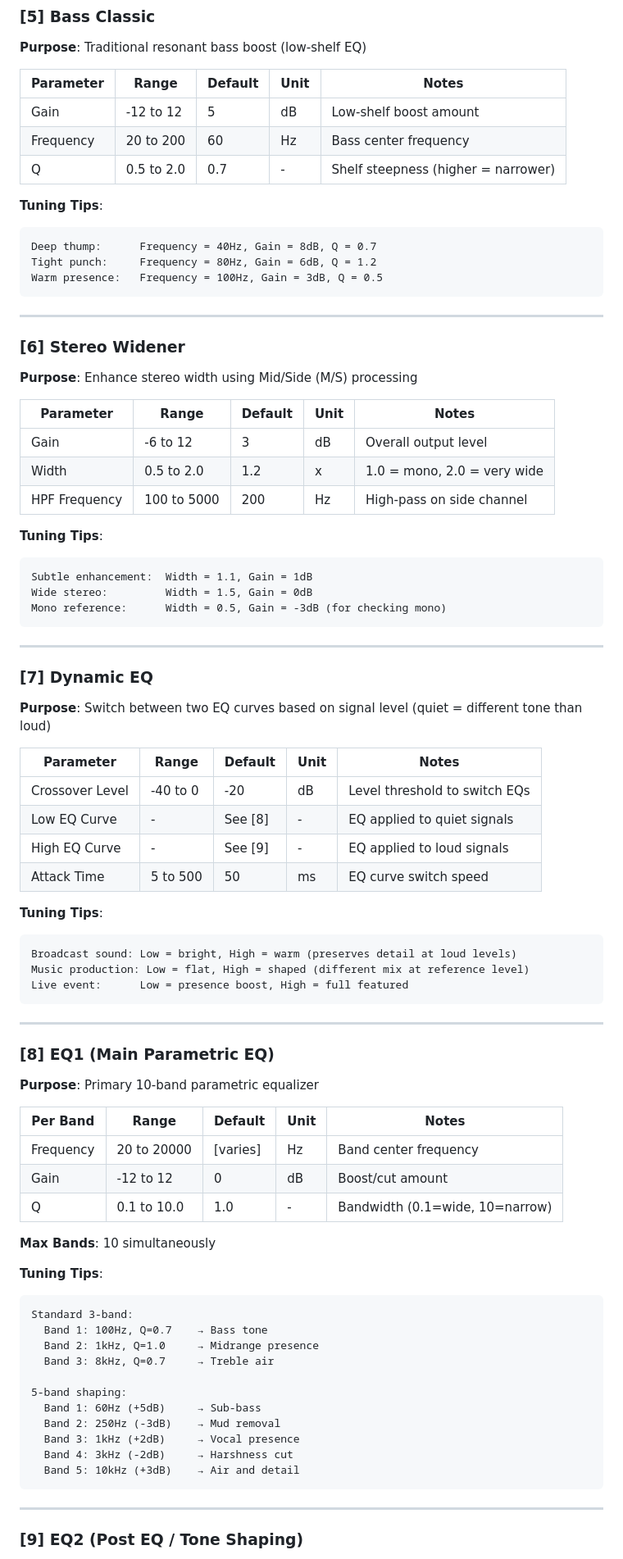
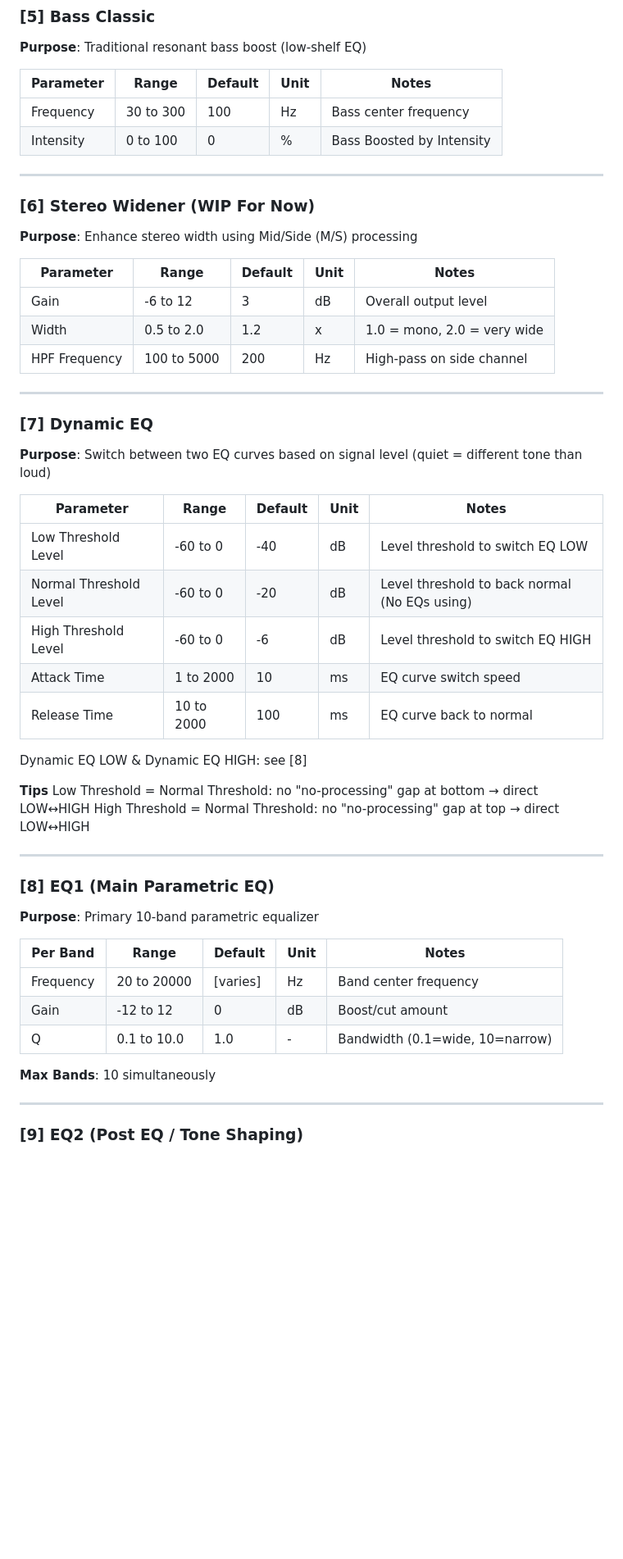
Before and after one commit to Ohminecraft/esp32-dsp-core, a Markdown page: docs/parameter-tuning.md, the part around one of its changes. Shown at 82% size. GitHub-like rendering; blank space fills up the shorter version.

Commit message:
Cập Nhật Docs
Updated parameter ranges and tuning tips for various audio processing effects.

````diff
--- a/docs/parameter-tuning.md
+++ b/docs/parameter-tuning.md
@@ -100,20 +70,12 @@ Headphones:      Frequency = 100Hz, Intensity = 40%, Gain = 4dB
 
 | Parameter | Range | Default | Unit | Notes |
 |-----------|-------|---------|------|-------|
-| Gain | -12 to 12 | 5 | dB | Low-shelf boost amount |
-| Frequency | 20 to 200 | 60 | Hz | Bass center frequency |
-| Q | 0.5 to 2.0 | 0.7 | - | Shelf steepness (higher = narrower) |
-
-**Tuning Tips**:
-```
-Deep thump:      Frequency = 40Hz, Gain = 8dB, Q = 0.7
-Tight punch:     Frequency = 80Hz, Gain = 6dB, Q = 1.2
-Warm presence:   Frequency = 100Hz, Gain = 3dB, Q = 0.5
-```
+| Frequency | 30 to 300 | 100 | Hz | Bass center frequency |
+| Intensity | 0 to 100 | 0 | % | Bass Boosted by Intensity |
 
 ---
 
-### [6] Stereo Widener
+### [6] Stereo Widener (WIP For Now)
 
 **Purpose**: Enhance stereo width using Mid/Side (M/S) processing
 
@@ -123,13 +85,6 @@ Warm presence:   Frequency = 100Hz, Gain = 3dB, Q = 0.5
 | Width | 0.5 to 2.0 | 1.2 | x | 1.0 = mono, 2.0 = very wide |
 | HPF Frequency | 100 to 5000 | 200 | Hz | High-pass on side channel |
 
-**Tuning Tips**:
-```
-Subtle enhancement:  Width = 1.1, Gain = 1dB
-Wide stereo:         Width = 1.5, Gain = 0dB
-Mono reference:      Width = 0.5, Gain = -3dB (for checking mono)
-```
-
 ---
 
 ### [7] Dynamic EQ
@@ -138,17 +93,17 @@ Mono reference:      Width = 0.5, Gain = -3dB (for checking mono)
 
 | Parameter | Range | Default | Unit | Notes |
 |-----------|-------|---------|------|-------|
-| Crossover Level | -40 to 0 | -20 | dB | Level threshold to switch EQs |
-| Low EQ Curve | - | See [8] | - | EQ applied to quiet signals |
-| High EQ Curve | - | See [9] | - | EQ applied to loud signals |
-| Attack Time | 5 to 500 | 50 | ms | EQ curve switch speed |
+| Low Threshold Level | -60 to 0 | -40 | dB | Level threshold to switch EQ LOW |
+| Normal Threshold Level | -60 to 0 | -20 | dB | Level threshold to back normal (No EQs using) |
+| High Threshold Level | -60 to 0 | -6 | dB | Level threshold to switch EQ HIGH |
+| Attack Time | 1 to 2000 | 10 | ms | EQ curve switch speed |
+| Release Time | 10 to 2000 | 100 | ms | EQ curve back to normal |
 
-**Tuning Tips**:
-```
-Broadcast sound: Low = bright, High = warm (preserves detail at loud levels)
-Music production: Low = flat, High = shaped (different mix at reference level)
-Live event:      Low = presence boost, High = full featured
-```
+Dynamic EQ LOW & Dynamic EQ HIGH: see [8]
+
+**Tips**
+Low Threshold = Normal Threshold: no "no-processing" gap at bottom → direct LOW↔HIGH
+High Threshold = Normal Threshold: no "no-processing" gap at top → direct LOW↔HIGH
 
 ---
 
@@ -164,21 +119,6 @@ Live event:      Low = presence boost, High = full featured
 
 **Max Bands**: 10 simultaneously
 
-**Tuning Tips**:
-```
-Standard 3-band:
-  Band 1: 100Hz, Q=0.7    → Bass tone
-  Band 2: 1kHz, Q=1.0     → Midrange presence
-  Band 3: 8kHz, Q=0.7     → Treble air
-
-5-band shaping:
-  Band 1: 60Hz (+5dB)     → Sub-bass
-  Band 2: 250Hz (-3dB)    → Mud removal
-  Band 3: 1kHz (+2dB)     → Vocal presence
-  Band 4: 3kHz (-2dB)     → Harshness cut
-  Band 5: 10kHz (+3dB)    → Air and detail
-```
-
 ---
 
 ### [9] EQ2 (Post EQ / Tone Shaping)
````
Also changed, not shown: other parts of docs/parameter-tuning.md (+15 -100 lines).
